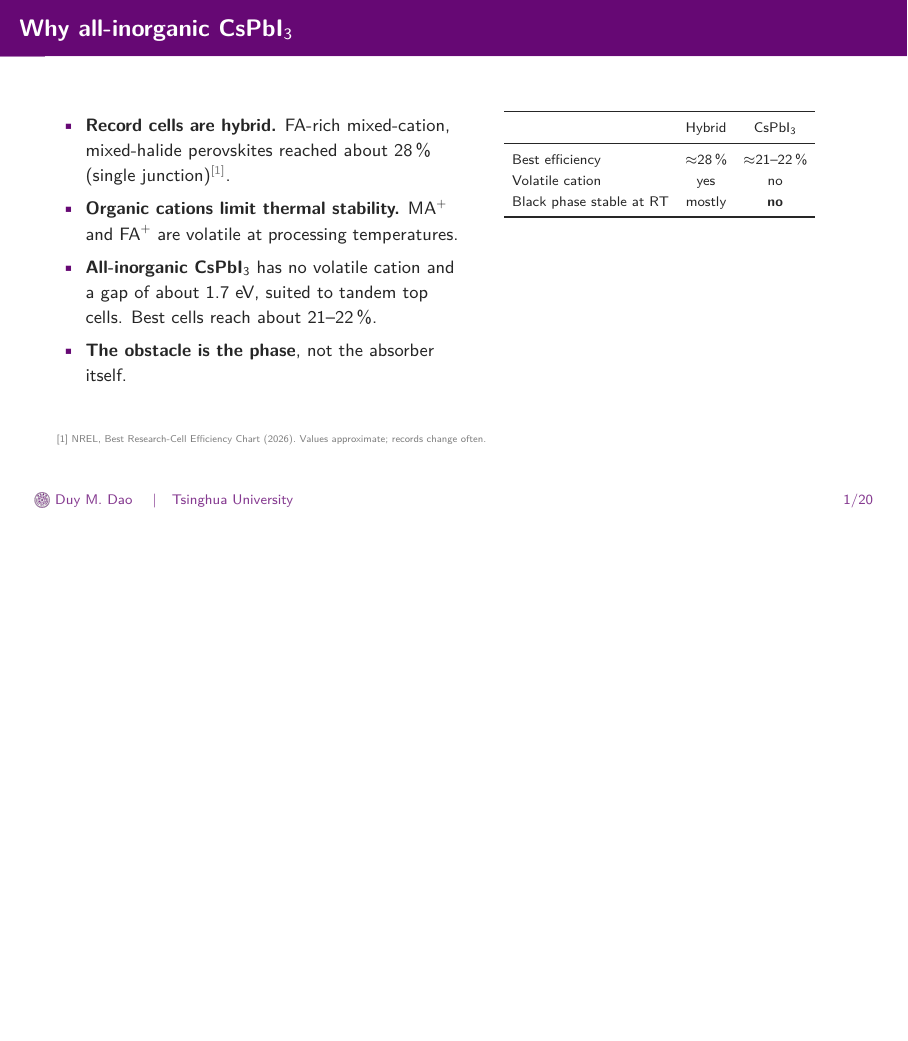
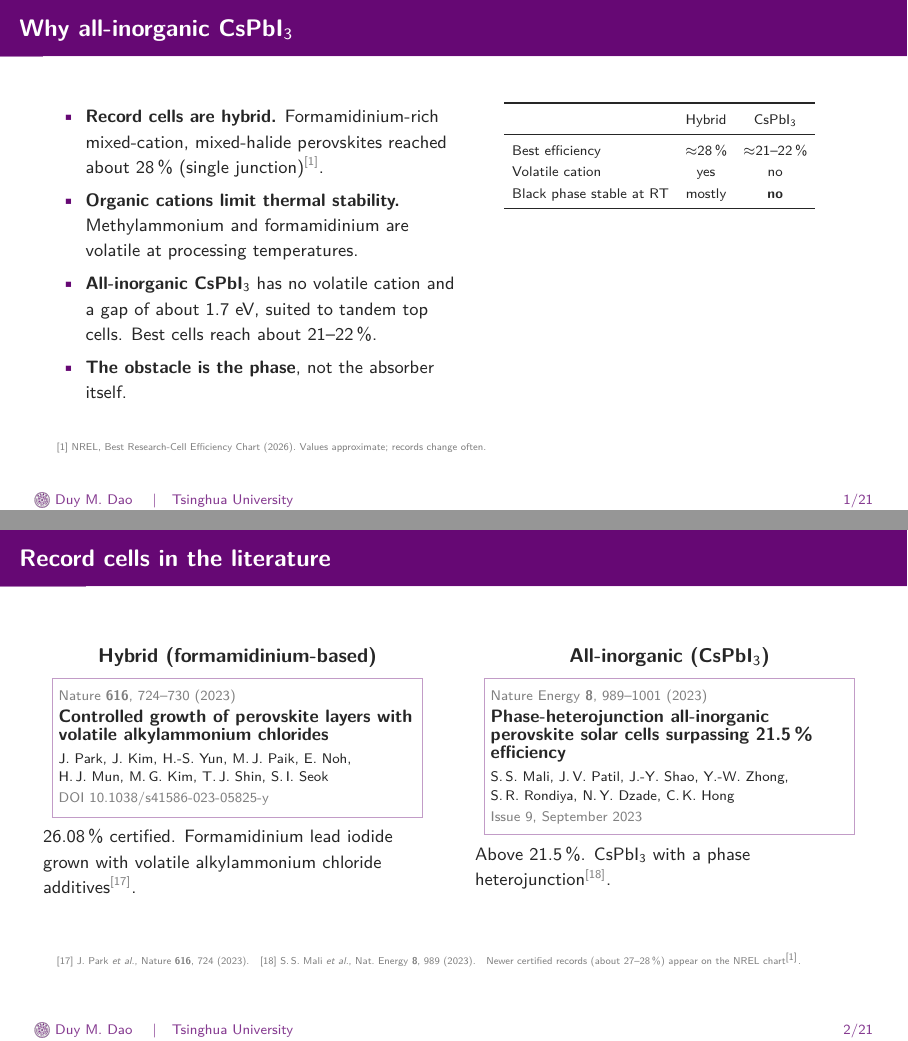
Before and after one commit to daoduywork-maker/gamma-CsPbI3-defects, LaTeX slides (presentation/presentation.tex): page 3 of 26 before the commit and pages 3 and 4 of 27 after it, the two joined at a grey line, the shorter picture padded with empty space. Compiled offline with pdfLaTeX.

Commit message:
Deck: spell out formamidinium; record-cell paper cards (screenshot slots)
Co-Authored-By: Claude Opus 5.5 <noreply@anthropic.com>
Claude-Session: https://claude.ai/code/session_01AGSrWS61GTwQgQwxt4BD4a

```diff
--- a/presentation/presentation.tex
+++ b/presentation/presentation.tex
@@ -78,6 +78,13 @@
 \newcommand{\RN}{[14] C.~Freysoldt \emph{et al.}, Rev.\ Mod.\ Phys.\ \textbf{86}, 253 (2014).}
 \newcommand{\RO}{[15] A.\,V.~Krukau \emph{et al.}, J.\ Chem.\ Phys.\ \textbf{125}, 224106 (2006).}
 \newcommand{\RP}{[16] H.\,K.\,D.~Le \emph{et al.}, Matter \textbf{6}, 2368 (2023).}
+\newcommand{\RQ}{[17] J.~Park \emph{et al.}, Nature \textbf{616}, 724 (2023).}
+\newcommand{\RR}{[18] S.\,S.~Mali \emph{et al.}, Nat.\ Energy \textbf{8}, 989 (2023).}
+% paper card: the screenshot #1 (e.g. record_hybrid.png) if present, otherwise a text card
+\newcommand{\papercard}[5]{%
+  \IfFileExists{#1}{\fcolorbox{thupurple!40}{white}{\includegraphics[width=0.95\linewidth,height=0.42\textheight,keepaspectratio]{#1}}}{%
+  \fcolorbox{thupurple!40}{white}{\parbox{0.92\linewidth}{\raggedright\vspace{0.3em}\scriptsize\textcolor{gray}{#2}\par\vspace{0.2em}
+  {\small\textbf{#3}}\par\vspace{0.3em}#4\par\vspace{0.2em}\textcolor{gray}{#5}\vspace{0.3em}}}}}
 
 \title{Strain, Phase Stability and Iodine-Vacancy Migration in \cpi}
 \subtitle{Progress report}
@@ -98,8 +105,8 @@
     \begin{column}{0.52\textwidth}
       \small
       \begin{itemize}
-        \item \textbf{Record cells are hybrid.} FA-rich mixed-cation, mixed-halide perovskites reached about 28\,\% (single junction)\cit{1}.
-        \item \textbf{Organic cations limit thermal stability.} MA$^+$ and FA$^+$ are volatile at processing temperatures.
+        \item \textbf{Record cells are hybrid.} Formamidinium-rich mixed-cation, mixed-halide perovskites reached about 28\,\% (single junction)\cit{1}.
+        \item \textbf{Organic cations limit thermal stability.} Methylammonium and formamidinium are volatile at processing temperatures.
         \item \textbf{All-inorganic CsPbI$_3$} has no volatile cation and a gap of about 1.7 eV, suited to tandem top cells. Best cells reach about 21--22\,\%.
         \item \textbf{The obstacle is the phase}, not the absorber itself.
       \end{itemize}
@@ -119,6 +126,24 @@
     \end{column}
   \end{columns}
   \refs{\RA\ Values approximate; records change often.}
+\end{frame}
+
+\begin{frame}{Record cells in the literature}
+  \begin{columns}[T]
+    \begin{column}{0.49\textwidth}
+      \centering\textbf{Hybrid (formamidinium-based)}\par\vspace{0.4em}
+      \papercard{record_hybrid.png}{Nature \textbf{616}, 724--730 (2023)}{Controlled growth of perovskite layers with volatile alkylammonium chlorides}{J.~Park, J.~Kim, H.-S.~Yun, M.\,J.~Paik, E.~Noh, H.\,J.~Mun, M.\,G.~Kim, T.\,J.~Shin, S.\,I.~Seok}{DOI 10.1038/s41586-023-05825-y}
+      \par\vspace{0.5em}\raggedright\small
+      26.08\,\% certified. Formamidinium lead iodide grown with volatile alkylammonium chloride additives\cit{17}.
+    \end{column}
+    \begin{column}{0.49\textwidth}
+      \centering\textbf{All-inorganic (CsPbI$_3$)}\par\vspace{0.4em}
+      \papercard{record_inorganic.png}{Nature Energy \textbf{8}, 989--1001 (2023)}{Phase-heterojunction all-inorganic perovskite solar cells surpassing 21.5\,\% efficiency}{S.\,S.~Mali, J.\,V.~Patil, J.-Y.~Shao, Y.-W.~Zhong, S.\,R.~Rondiya, N.\,Y.~Dzade, C.\,K.~Hong}{Issue 9, September 2023}
+      \par\vspace{0.5em}\raggedright\small
+      Above 21.5\,\%. CsPbI$_3$ with a phase heterojunction\cit{18}.
+    \end{column}
+  \end{columns}
+  \refs{\RQ\quad \RR\quad Newer certified records (about 27--28\,\%) appear on the NREL chart\cit{1}.}
 \end{frame}
 
 \begin{frame}{The phase problem}
```
Also changed, not shown: presentation/presentation.tex (2 more changed lines), 1 other file.
